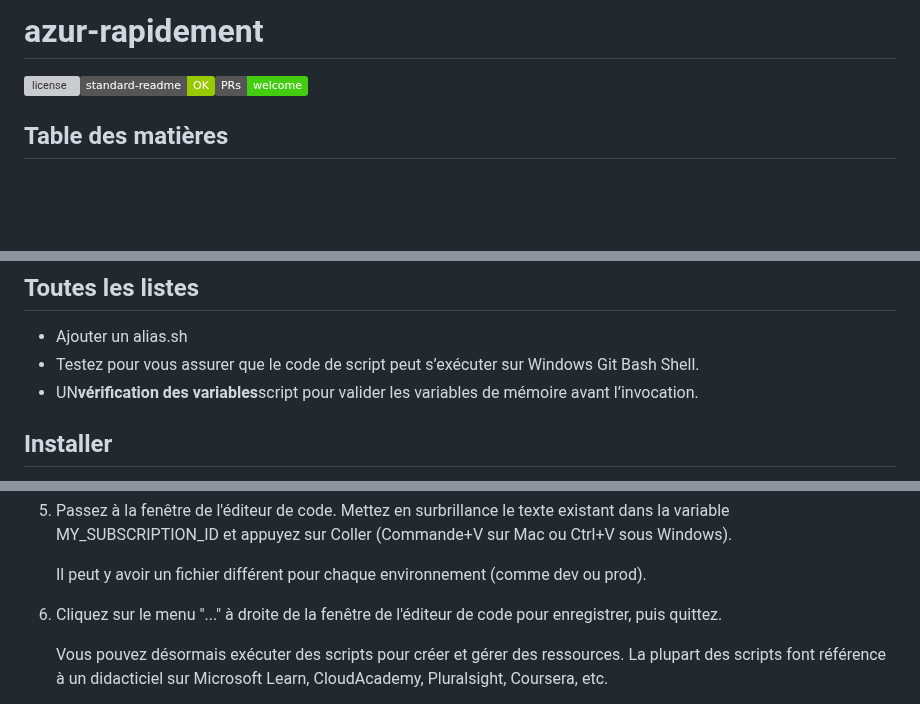
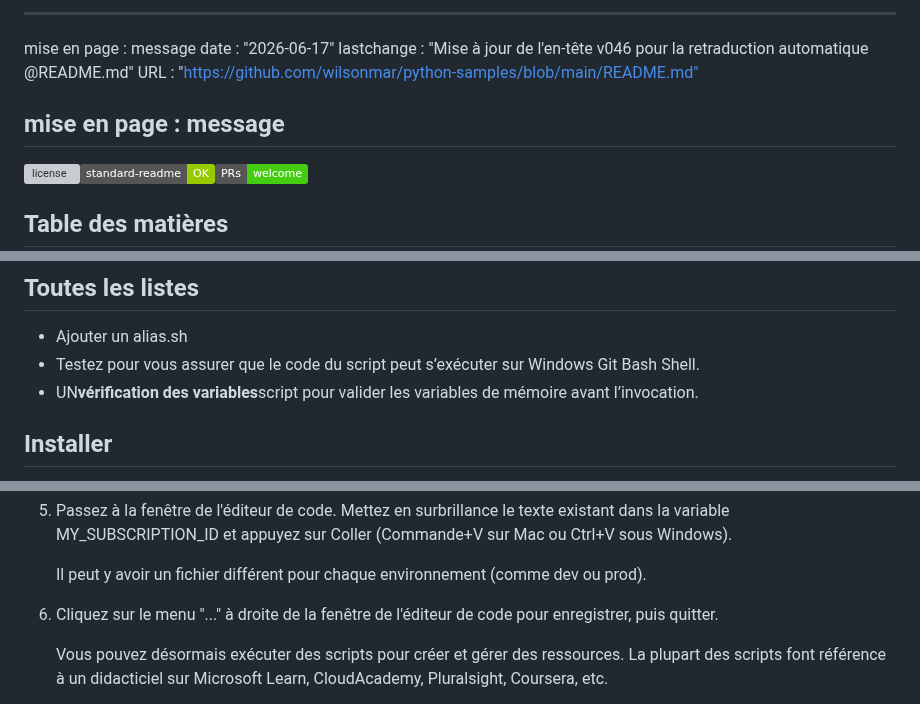
Before and after one commit to wilsonmar/azure-quickly, a Markdown page: README.fr.md, 3 parts joined by grey strips. Rendered like a GitHub page; badges without logos; blank space fills up the shorter version; grey boxes are pictures that could not be loaded.

Commit message:
docs: Added README."fr".md translation via https://github.com/dephraiim/translate-readme

```diff
--- a/README.fr.md
+++ b/README.fr.md
@@ -1,4 +1,11 @@
-# azur-rapidement
+* * *
+
+mise en page : message
+date : "2026-06-17"
+lastchange : "Mise à jour de l'en-tête v046 pour la retraduction automatique @README.md"
+URL : "<https://github.com/wilsonmar/python-samples/blob/main/README.md">
+
+## mise en page : message
 
 ![license](https://img.shields.io/github/license/wilsonmar/azure-quickly)[![standard-readme compliant](https://img.shields.io/badge/standard--readme-OK-green.svg)](https://github.com/RichardLitt/standard-readme)[![PRs Welcome](https://img.shields.io/badge/PRs-welcome-brightgreen.svg)](http://makeapullrequest.com)
 
@@ -56,7 +63,7 @@ Ainsi, ce README explique comment vous pouvez lancer votre environnement personn
 ## Toutes les listes
 
 -   Ajouter un alias.sh
--   Testez pour vous assurer que le code de script peut s’exécuter sur Windows Git Bash Shell.
+-   Testez pour vous assurer que le code du script peut s’exécuter sur Windows Git Bash Shell.
 -   UN<strong>vérification des variables</strong>script pour valider les variables de mémoire avant l’invocation.
 
 <a name="Install"></a>
@@ -120,7 +127,7 @@ Le script d'initialisation établit également à partir d'un échantillon le<st
 
     Il peut y avoir un fichier différent pour chaque environnement (comme dev ou prod).
 
-6.  Cliquez sur le menu "..." à droite de la fenêtre de l'éditeur de code pour enregistrer, puis quittez.
+6.  Cliquez sur le menu "..." à droite de la fenêtre de l'éditeur de code pour enregistrer, puis quitter.
 
     Vous pouvez désormais exécuter des scripts pour créer et gérer des ressources.
     La plupart des scripts font référence à un didacticiel sur Microsoft Learn, CloudAcademy, Pluralsight, Coursera, etc.
```
Also changed, not shown: other parts of README.fr.md (+1 -1 lines).
